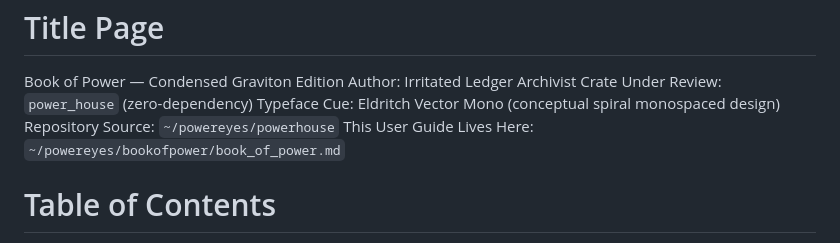
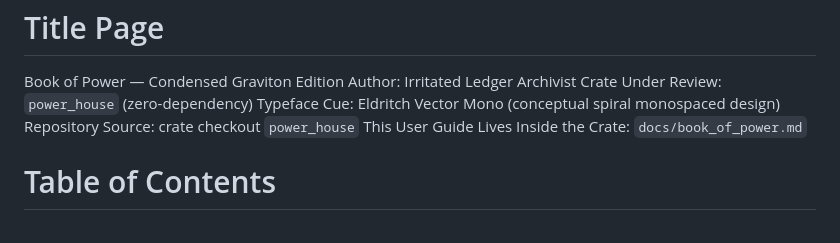
Before and after one commit to JROChub/power_house, a Markdown page: docs/book_of_power.md, the part around the change. GitHub-like rendering.

Commit message:
docs: clarify book location

```diff
--- a/docs/book_of_power.md
+++ b/docs/book_of_power.md
@@ -4,8 +4,8 @@ Book of Power — Condensed Graviton Edition
 Author: Irritated Ledger Archivist
 Crate Under Review: `power_house` (zero-dependency)
 Typeface Cue: Eldritch Vector Mono (conceptual spiral monospaced design)
-Repository Source: `~/powereyes/powerhouse`
-This User Guide Lives Here: `~/powereyes/bookofpower/book_of_power.md`
+Repository Source: crate checkout `power_house`
+This User Guide Lives Inside the Crate: `docs/book_of_power.md`
 
 Table of Contents
 ==================
```
